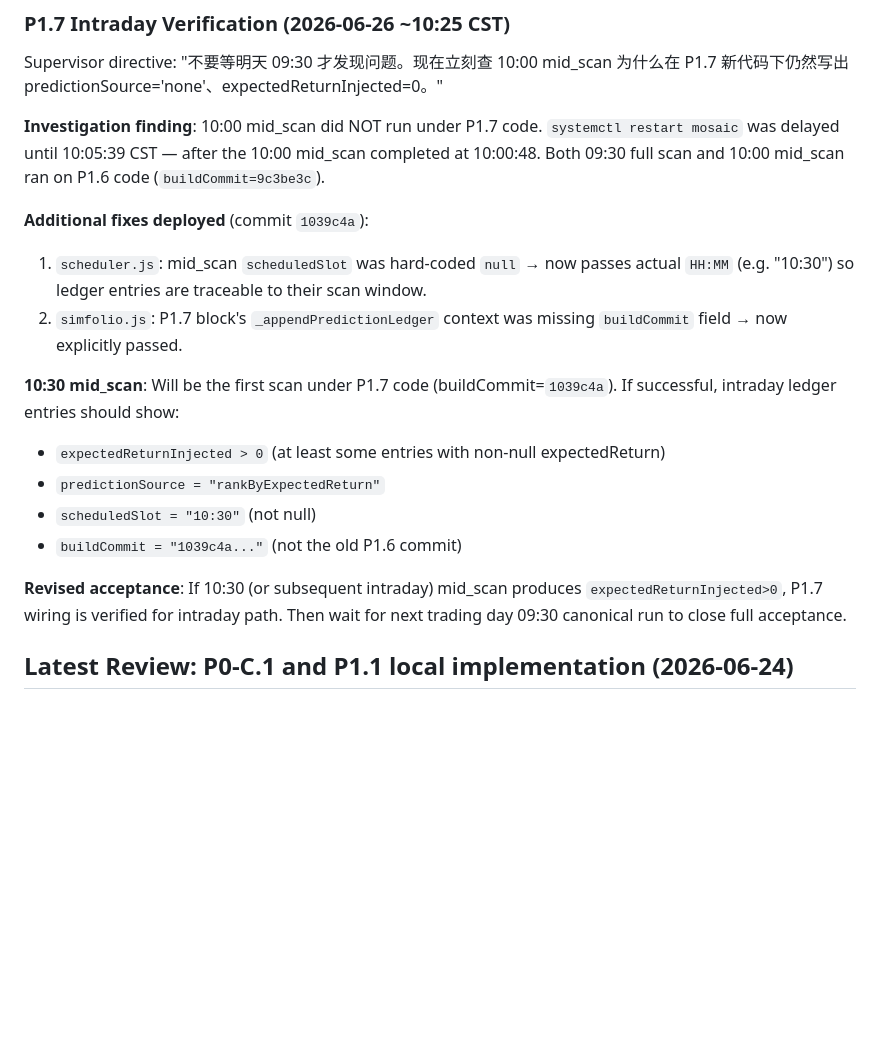
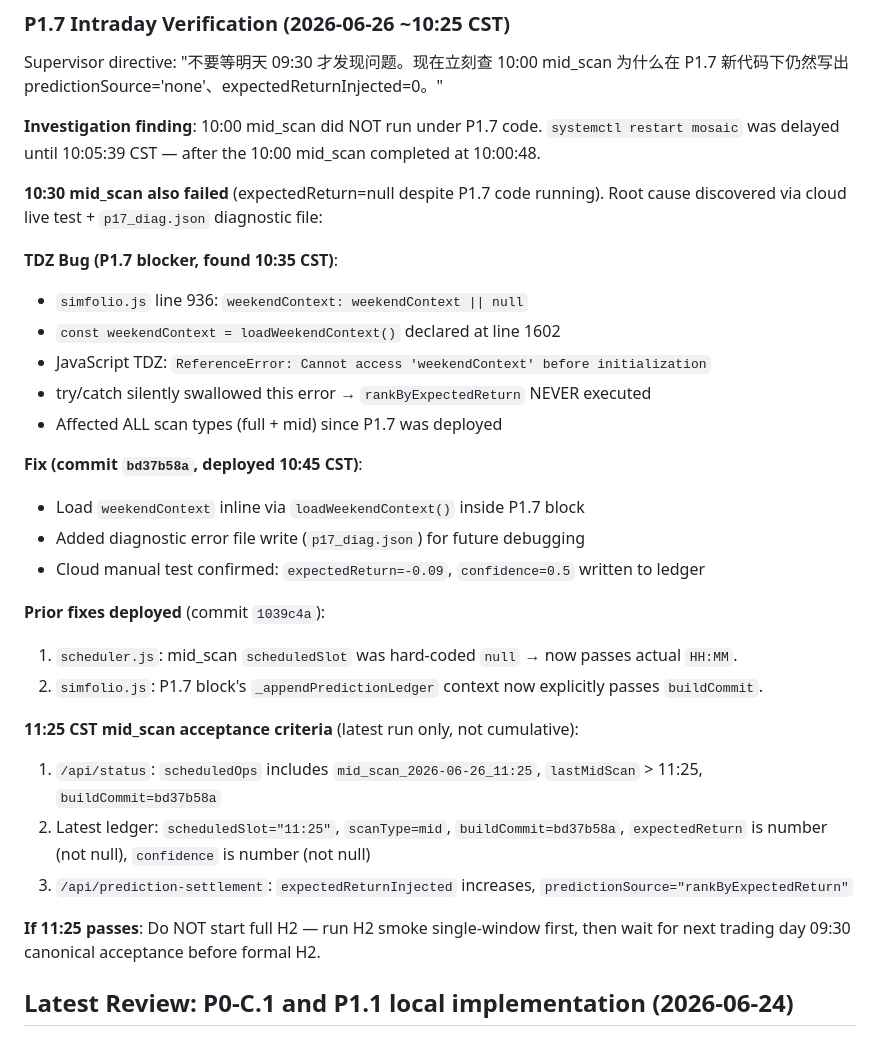
Before and after one commit to zhouzhean/FIRSTCC, a Markdown page: Francis Investment/SUPERVISOR.md, the part around the change. Drawn GitHub-style; blank space fills up the shorter version.

Commit message:
P1.7: SUPERVISOR.md — document TDZ bug + 11:25 acceptance criteria

```diff
--- a/Francis Investment/SUPERVISOR.md
+++ b/Francis Investment/SUPERVISOR.md
@@ -788,24 +788,32 @@ Supervisor directive: "不要等明天 09:30 才发现问题。现在立刻查 1
 
 **Investigation finding**: 10:00 mid_scan did NOT run under P1.7 code. `systemctl restart
 mosaic` was delayed until 10:05:39 CST — after the 10:00 mid_scan completed at 10:00:48.
-Both 09:30 full scan and 10:00 mid_scan ran on P1.6 code (`buildCommit=9c3be3c`).
 
-**Additional fixes deployed** (commit `1039c4a`):
-1. `scheduler.js`: mid_scan `scheduledSlot` was hard-coded `null` → now passes actual
-   `HH:MM` (e.g. "10:30") so ledger entries are traceable to their scan window.
-2. `simfolio.js`: P1.7 block's `_appendPredictionLedger` context was missing
-   `buildCommit` field → now explicitly passed.
+**10:30 mid_scan also failed** (expectedReturn=null despite P1.7 code running).
+Root cause discovered via cloud live test + `p17_diag.json` diagnostic file:
 
-**10:30 mid_scan**: Will be the first scan under P1.7 code (buildCommit=`1039c4a`).
-If successful, intraday ledger entries should show:
-- `expectedReturnInjected > 0` (at least some entries with non-null expectedReturn)
-- `predictionSource = "rankByExpectedReturn"`
-- `scheduledSlot = "10:30"` (not null)
-- `buildCommit = "1039c4a..."` (not the old P1.6 commit)
+**TDZ Bug (P1.7 blocker, found 10:35 CST)**:
+- `simfolio.js` line 936: `weekendContext: weekendContext || null`
+- `const weekendContext = loadWeekendContext()` declared at line 1602
+- JavaScript TDZ: `ReferenceError: Cannot access 'weekendContext' before initialization`
+- try/catch silently swallowed this error → `rankByExpectedReturn` NEVER executed
+- Affected ALL scan types (full + mid) since P1.7 was deployed
 
-**Revised acceptance**: If 10:30 (or subsequent intraday) mid_scan produces
-`expectedReturnInjected>0`, P1.7 wiring is verified for intraday path. Then
-wait for next trading day 09:30 canonical run to close full acceptance.
+**Fix (commit `bd37b58a`, deployed 10:45 CST)**:
+- Load `weekendContext` inline via `loadWeekendContext()` inside P1.7 block
+- Added diagnostic error file write (`p17_diag.json`) for future debugging
+- Cloud manual test confirmed: `expectedReturn=-0.09`, `confidence=0.5` written to ledger
+
+**Prior fixes deployed** (commit `1039c4a`):
+1. `scheduler.js`: mid_scan `scheduledSlot` was hard-coded `null` → now passes actual `HH:MM`.
+2. `simfolio.js`: P1.7 block's `_appendPredictionLedger` context now explicitly passes `buildCommit`.
+
+**11:25 CST mid_scan acceptance criteria** (latest run only, not cumulative):
+1. `/api/status`: `scheduledOps` includes `mid_scan_2026-06-26_11:25`, `lastMidScan` > 11:25, `buildCommit=bd37b58a`
+2. Latest ledger: `scheduledSlot="11:25"`, `scanType=mid`, `buildCommit=bd37b58a`, `expectedReturn` is number (not null), `confidence` is number (not null)
+3. `/api/prediction-settlement`: `expectedReturnInjected` increases, `predictionSource="rankByExpectedReturn"`
+
+**If 11:25 passes**: Do NOT start full H2 — run H2 smoke single-window first, then wait for next trading day 09:30 canonical acceptance before formal H2.
 
 ## Latest Review: P0-C.1 and P1.1 local implementation (2026-06-24)
 
```
